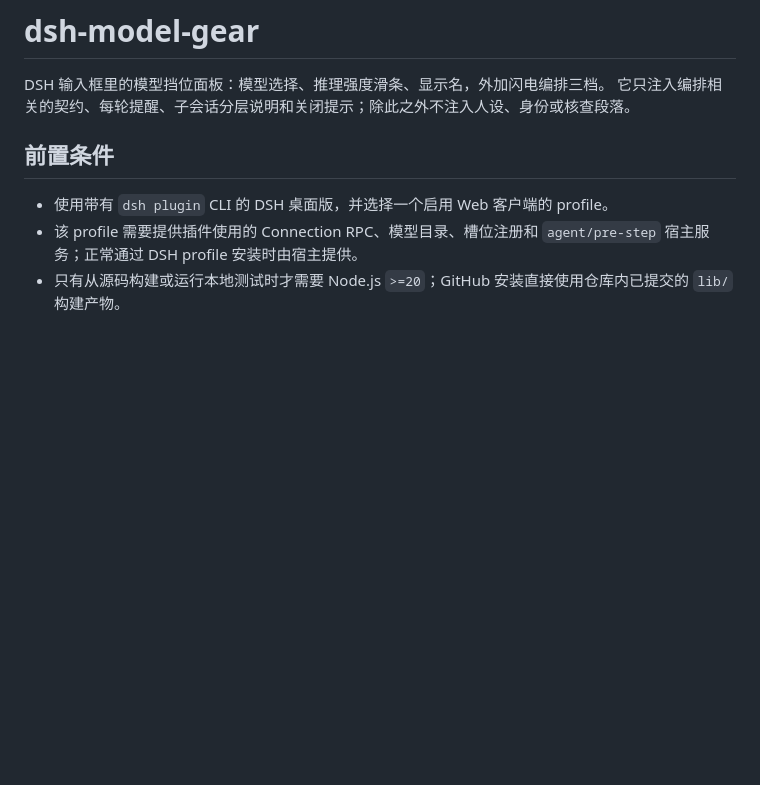
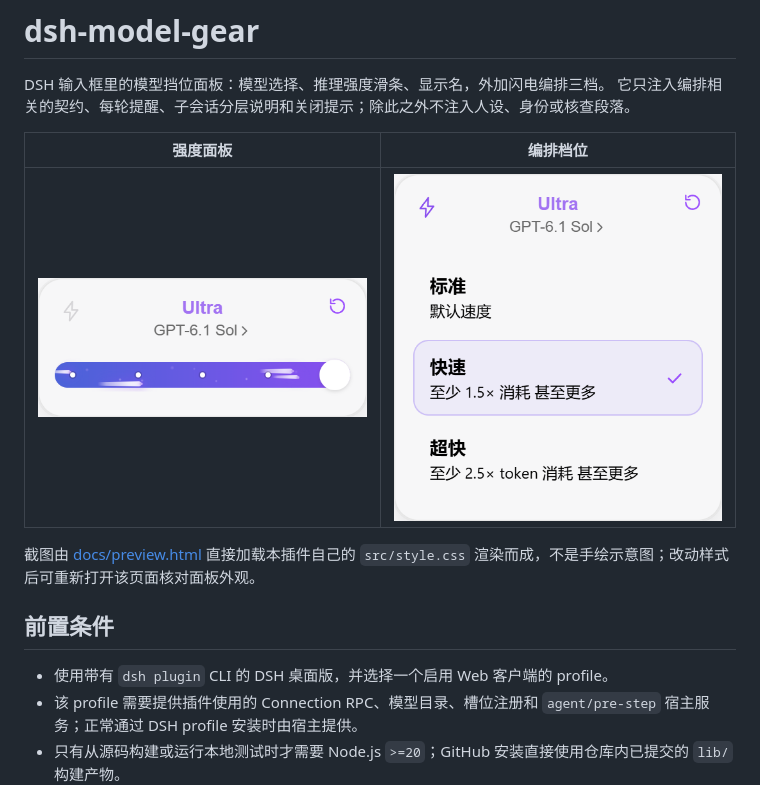
Before and after one commit to chenyuxuan-official/dsh-model-gear, a Markdown page: README.md, the part around the change. Drawn GitHub-style; pictures changed too: docs/panel-effort.png (added), docs/panel-gear.png (added); blank space fills up the shorter version.

Commit message:
docs: add panel screenshots to README

```diff
--- a/README.md
+++ b/README.md
@@ -2,6 +2,12 @@
 
 DSH 输入框里的模型挡位面板：模型选择、推理强度滑条、显示名，外加闪电编排三档。
 它只注入编排相关的契约、每轮提醒、子会话分层说明和关闭提示；除此之外不注入人设、身份或核查段落。
+
+| 强度面板 | 编排档位 |
+|---|---|
+| ![强度面板：Ultra 档位、模型名与滑条](docs/panel-effort.png) | ![编排档位：标准、快速、超快三档](docs/panel-gear.png) |
+
+截图由 [docs/preview.html](docs/preview.html) 直接加载本插件自己的 `src/style.css` 渲染而成，不是手绘示意图；改动样式后可重新打开该页面核对面板外观。
 
 ## 前置条件
 
```
Also changed, not shown: 1 other file.
